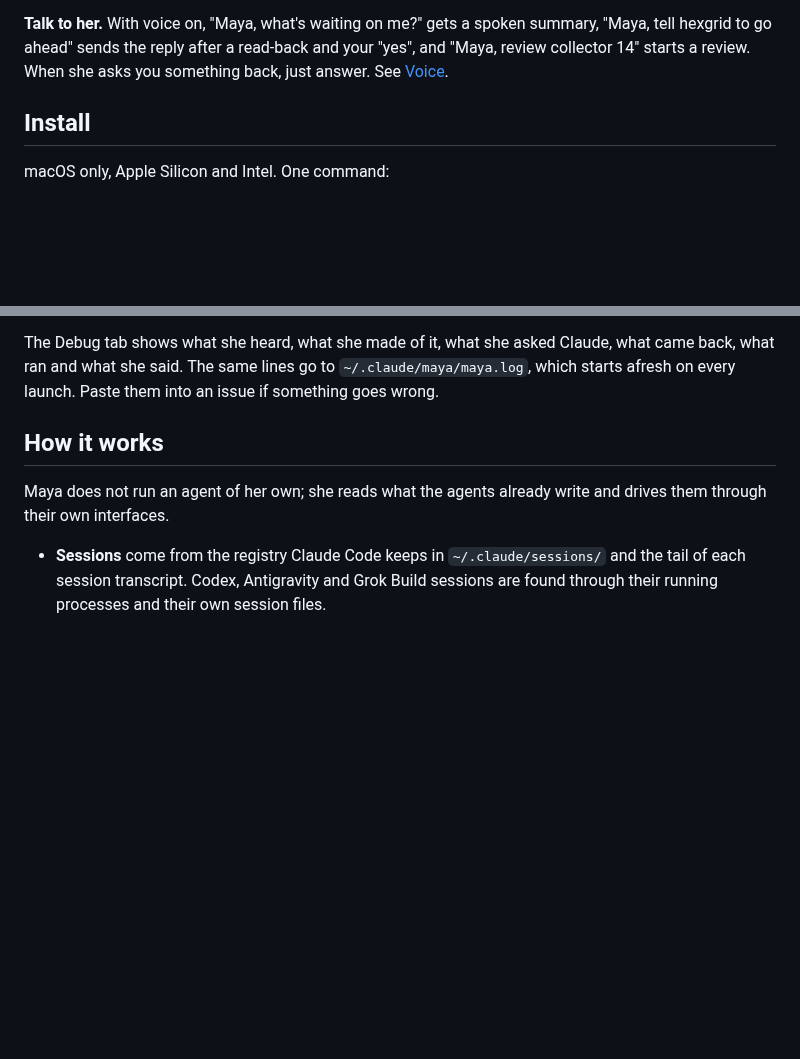
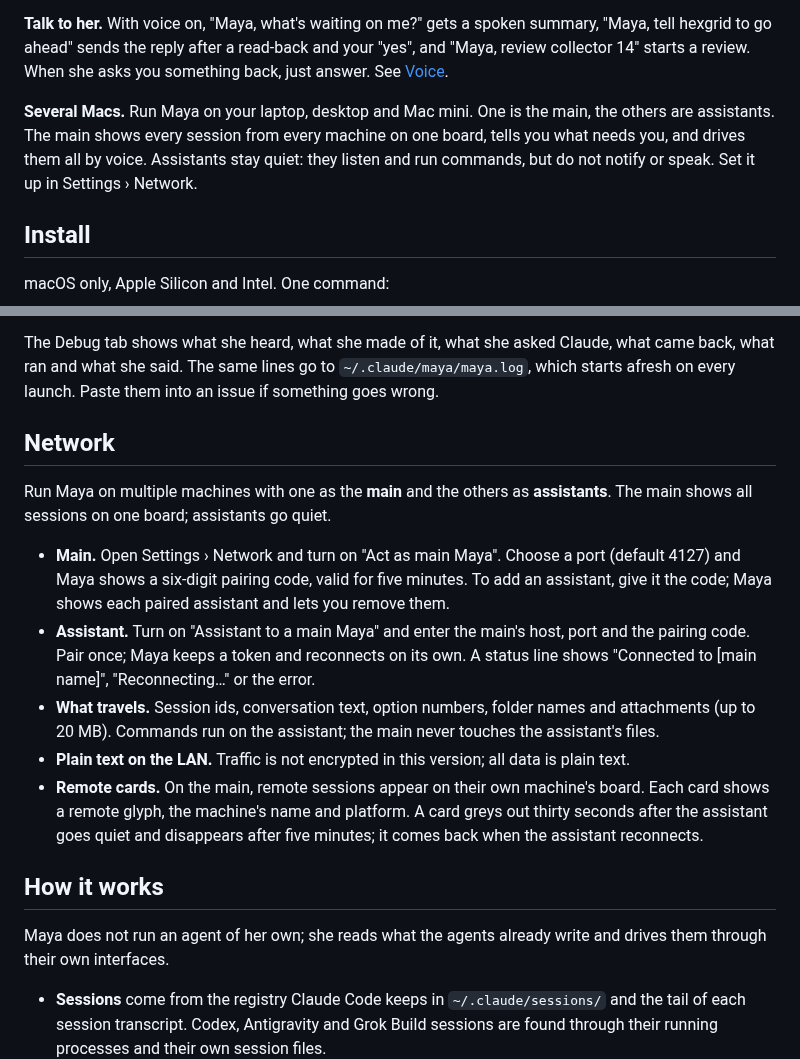
Before and after one commit to dosaki/maya, a Markdown page: README.md, 2 parts joined by grey strips. GitHub-like rendering; blank space fills up the shorter version.

Commit message:
docs: main and assistant Mayas
Co-Authored-By: Claude Fable 5.1 <noreply@anthropic.com>

```diff
--- a/README.md
+++ b/README.md
@@ -43,6 +43,12 @@ do not have one, and asks Claude whether it should be approved.
 summary, "Maya, tell hexgrid to go ahead" sends the reply after a read-back
 and your "yes", and "Maya, review collector 14" starts a review. When she
 asks you something back, just answer. See [Voice](#voice).
+
+**Several Macs.** Run Maya on your laptop, desktop and Mac mini. One is the
+main, the others are assistants. The main shows every session from every
+machine on one board, tells you what needs you, and drives them all by
+voice. Assistants stay quiet: they listen and run commands, but do not
+notify or speak. Set it up in Settings › Network.
 
 ## Install
 
@@ -108,6 +114,30 @@ Claude, what came back, what ran and what she said. The same lines go to
 `~/.claude/maya/maya.log`, which starts afresh on every launch. Paste them
 into an issue if something goes wrong.
 
+## Network
+
+Run Maya on multiple machines with one as the **main** and the others as
+**assistants**. The main shows all sessions on one board; assistants go
+quiet.
+
+- **Main.** Open Settings › Network and turn on "Act as main Maya". Choose
+  a port (default 4127) and Maya shows a six-digit pairing code, valid for
+  five minutes. To add an assistant, give it the code; Maya shows each
+  paired assistant and lets you remove them.
+- **Assistant.** Turn on "Assistant to a main Maya" and enter the main's
+  host, port and the pairing code. Pair once; Maya keeps a token and
+  reconnects on its own. A status line shows "Connected to [main name]",
+  "Reconnecting…" or the error.
+- **What travels.** Session ids, conversation text, option numbers, folder
+  names and attachments (up to 20 MB). Commands run on the assistant; the
+  main never touches the assistant's files.
+- **Plain text on the LAN.** Traffic is not encrypted in this version; all
+  data is plain text.
+- **Remote cards.** On the main, remote sessions appear on their own machine's
+  board. Each card shows a remote glyph, the machine's name and platform. A
+  card greys out thirty seconds after the assistant goes quiet and disappears
+  after five minutes; it comes back when the assistant reconnects.
+
 ## How it works
 
 Maya does not run an agent of her own; she reads what the agents already
```
Also changed, not shown: docs/DEVELOPING.md (+6 -1 lines).
